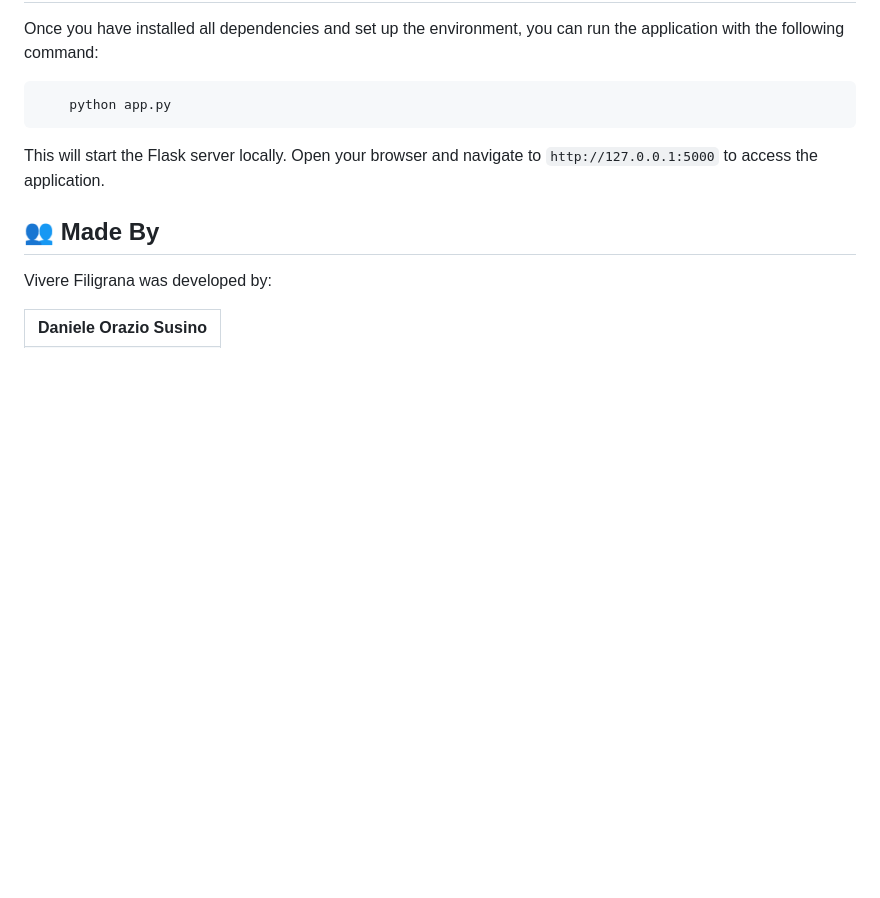
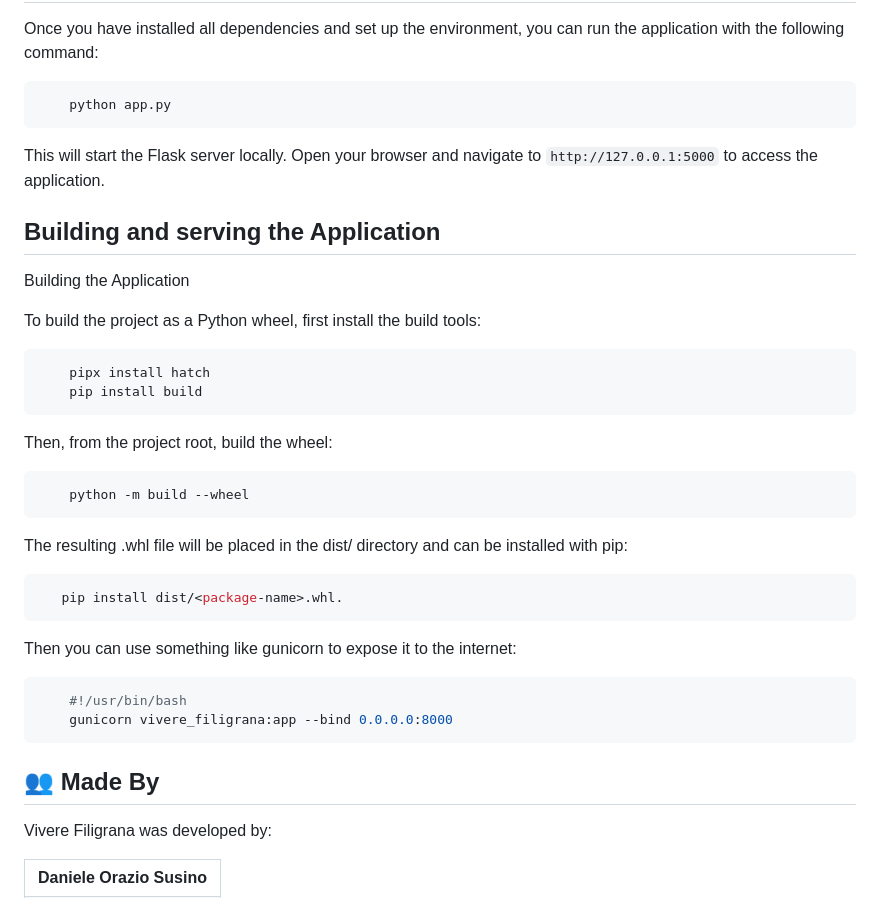
Before and after one commit to VivIngInf/VivereFiligrana, a Markdown page: README.md, the part around the change. Drawn GitHub-style; blank space fills up the shorter version.

````diff
--- a/README.md
+++ b/README.md
@@ -83,6 +83,34 @@ Once you have installed all dependencies and set up the environment, you can run
 
 This will start the Flask server locally. Open your browser and navigate to `http://127.0.0.1:5000` to access the application.
 
+## Building and serving the Application
+
+Building the Application
+
+To build the project as a Python wheel, first install the build tools:
+```shell
+    pipx install hatch
+    pip install build
+```
+
+Then, from the project root, build the wheel:
+
+```shell
+	python -m build --wheel
+```
+
+The resulting .whl file will be placed in the dist/ directory and can be installed with pip:
+```shell
+   pip install dist/<package-name>.whl.
+```
+
+Then you can use something like gunicorn to expose it to the internet:
+
+```shell
+	#!/usr/bin/bash
+	gunicorn vivere_filigrana:app --bind 0.0.0.0:8000
+```
+
 ## 👥 Made By
 
 Vivere Filigrana was developed by:
````
Also changed, not shown: resources/docs/README-italian.md (+28 -0 lines).
